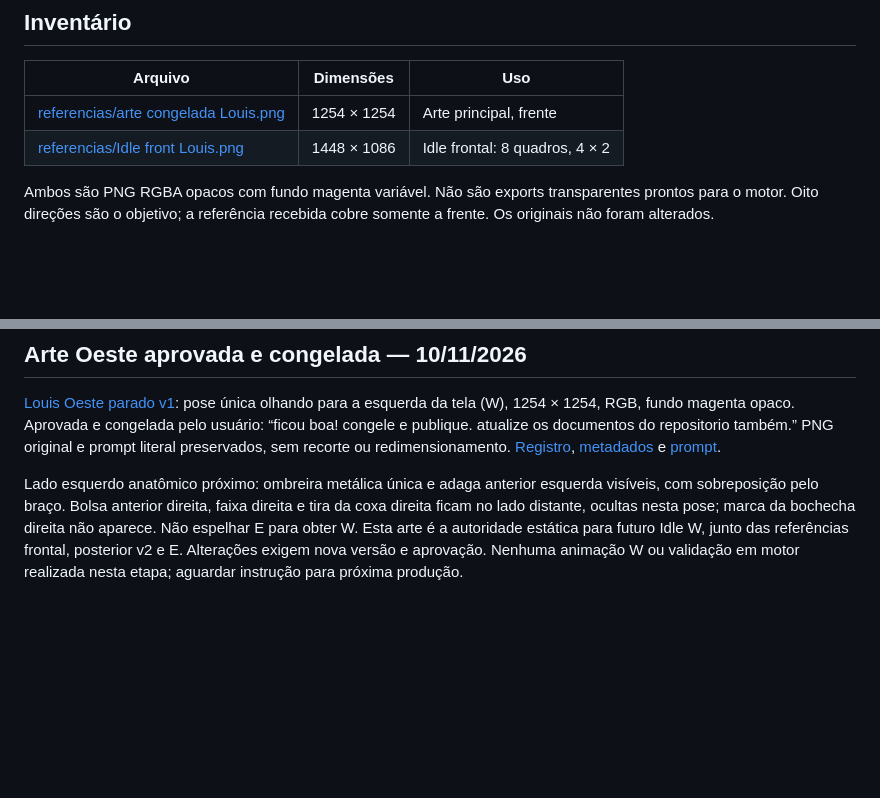
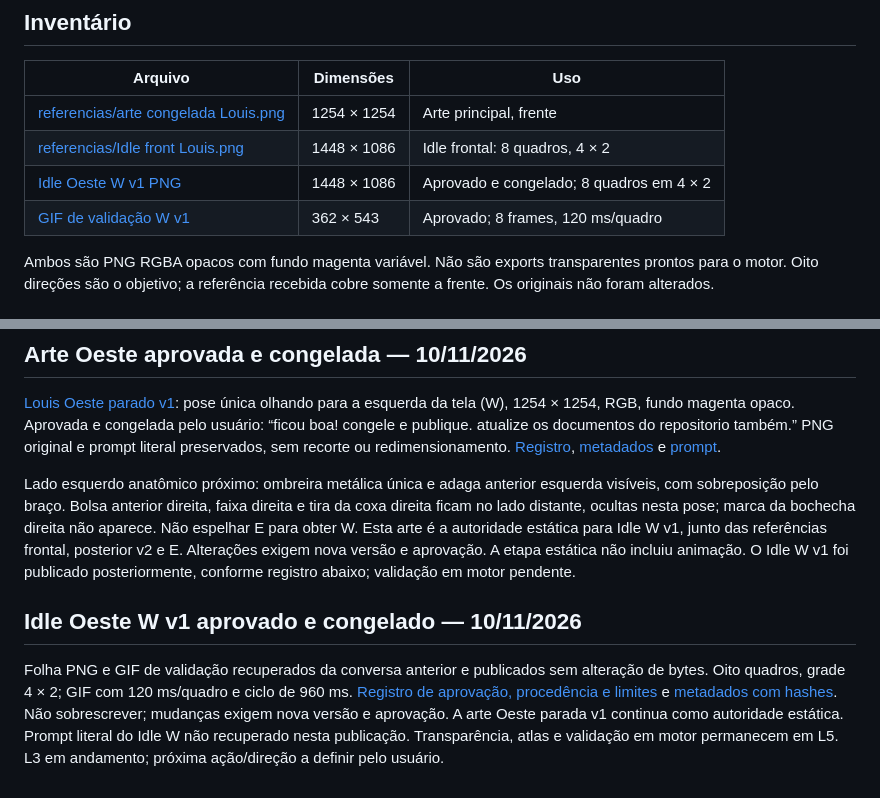
Before and after one commit to marmitero/codex-gif, a Markdown page: README.md, 2 parts joined by grey strips. Drawn GitHub-style; blank space fills up the shorter version.

Commit message:
Publica Idle Oeste W v1 aprovado e GIF original; atualiza inventário e estado

```diff
--- a/README.md
+++ b/README.md
@@ -17,6 +17,8 @@ Repositório de referências e produção de sprites de Louis para MMO RPG 2D is
 |---|---|---|
 | [referencias/arte congelada Louis.png](referencias/arte%20congelada%20Louis.png) | 1254 × 1254 | Arte principal, frente |
 | [referencias/Idle front Louis.png](referencias/Idle%20front%20Louis.png) | 1448 × 1086 | Idle frontal: 8 quadros, 4 × 2 |
+| [Idle Oeste W v1 PNG](animacoes/louis-idle-w-v1.png) | 1448 × 1086 | Aprovado e congelado; 8 quadros em 4 × 2 |
+| [GIF de validação W v1](animacoes/louis-idle-w-v1.gif) | 362 × 543 | Aprovado; 8 frames, 120 ms/quadro |
 
 Ambos são PNG RGBA opacos com fundo magenta variável. Não são exports transparentes prontos para o motor. Oito direções são o objetivo; a referência recebida cobre somente a frente. Os originais não foram alterados.
 
@@ -52,4 +54,8 @@ Regra obrigatória: [posição e oclusão dos equipamentos](docs/oclusao-equipam
 
 [Louis Oeste parado v1](artes/louis-oeste-parado-v1.png): pose única olhando para a esquerda da tela (W), 1254 × 1254, RGB, fundo magenta opaco. Aprovada e congelada pelo usuário: “ficou boa! congele e publique. atualize os documentos do repositorio também.” PNG original e prompt literal preservados, sem recorte ou redimensionamento. [Registro](artes/louis-oeste-parado-v1.md), [metadados](artes/louis-oeste-parado-v1.json) e [prompt](prompts/louis-oeste-parado-v1.txt).
 
-Lado esquerdo anatômico próximo: ombreira metálica única e adaga anterior esquerda visíveis, com sobreposição pelo braço. Bolsa anterior direita, faixa direita e tira da coxa direita ficam no lado distante, ocultas nesta pose; marca da bochecha direita não aparece. Não espelhar E para obter W. Esta arte é a autoridade estática para futuro Idle W, junto das referências frontal, posterior v2 e E. Alterações exigem nova versão e aprovação. Nenhuma animação W ou validação em motor realizada nesta etapa; aguardar instrução para próxima produção.
+Lado esquerdo anatômico próximo: ombreira metálica única e adaga anterior esquerda visíveis, com sobreposição pelo braço. Bolsa anterior direita, faixa direita e tira da coxa direita ficam no lado distante, ocultas nesta pose; marca da bochecha direita não aparece. Não espelhar E para obter W. Esta arte é a autoridade estática para Idle W v1, junto das referências frontal, posterior v2 e E. Alterações exigem nova versão e aprovação. A etapa estática não incluiu animação. O Idle W v1 foi publicado posteriormente, conforme registro abaixo; validação em motor pendente.
+
+## Idle Oeste W v1 aprovado e congelado — 10/11/2026
+
+Folha PNG e GIF de validação recuperados da conversa anterior e publicados sem alteração de bytes. Oito quadros, grade 4 × 2; GIF com 120 ms/quadro e ciclo de 960 ms. [Registro de aprovação, procedência e limites](animacoes/louis-idle-w-v1.md) e [metadados com hashes](animacoes/louis-idle-w-v1.json). Não sobrescrever; mudanças exigem nova versão e aprovação. A arte Oeste parada v1 continua como autoridade estática. Prompt literal do Idle W não recuperado nesta publicação. Transparência, atlas e validação em motor permanecem em L5. L3 em andamento; próxima ação/direção a definir pelo usuário.
```
Also changed, not shown: animacoes/louis-idle-w-v1.md (added, +14 -0 lines), roadmap.md (+10 -2 lines), animacoes/louis-idle-w-v1.gif (added), animacoes/louis-idle-w-v1.png (added), 2 other files.
